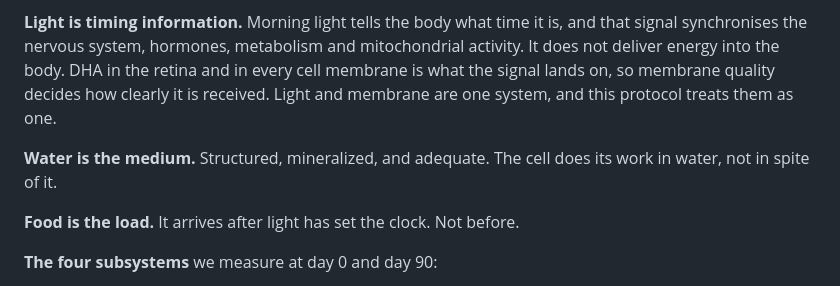
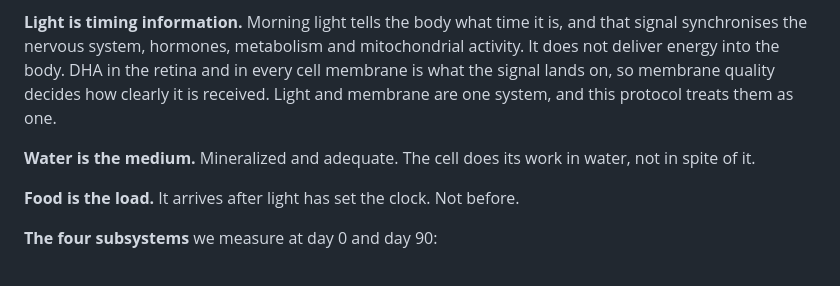
Before and after one commit to HumanBatteryProject/human-battery-project, a Markdown page: docs/HBP-Protocol-Complete.md, the part around the change. Rendered like a GitHub page.

Commit message:
Drop "structured" from the water line
"Water is the medium. Structured, mineralized, and adequate." became
"Mineralized and adequate." Structured water is Pollack's exclusion zone,
a specific contested claim the foundational model does not carry, and
mineralized and adequate were already doing the work.

The internal documents keep it, correctly tiered as contested with no
measurable proxy, and the credits entry on simple.html keeps it as
attribution. Only the sentence that asserted it as fact is changed.

No PDF regeneration: the generators do not read this document.

Co-Authored-By: Claude Opus 5 (1M context) <noreply@anthropic.com>
Claude-Session: https://claude.ai/code/session_01G1vZNhmz3jHYhk7n3o8uiL

```diff
--- a/docs/HBP-Protocol-Complete.md
+++ b/docs/HBP-Protocol-Complete.md
@@ -10,7 +10,7 @@ Your body is not one battery. It is a coordinated network of trillions of cellul
 
 **Light is timing information.** Morning light tells the body what time it is, and that signal synchronises the nervous system, hormones, metabolism and mitochondrial activity. It does not deliver energy into the body. DHA in the retina and in every cell membrane is what the signal lands on, so membrane quality decides how clearly it is received. Light and membrane are one system, and this protocol treats them as one.
 
-**Water is the medium.** Structured, mineralized, and adequate. The cell does its work in water, not in spite of it.
+**Water is the medium.** Mineralized and adequate. The cell does its work in water, not in spite of it.
 
 **Food is the load.** It arrives after light has set the clock. Not before.
 
```
